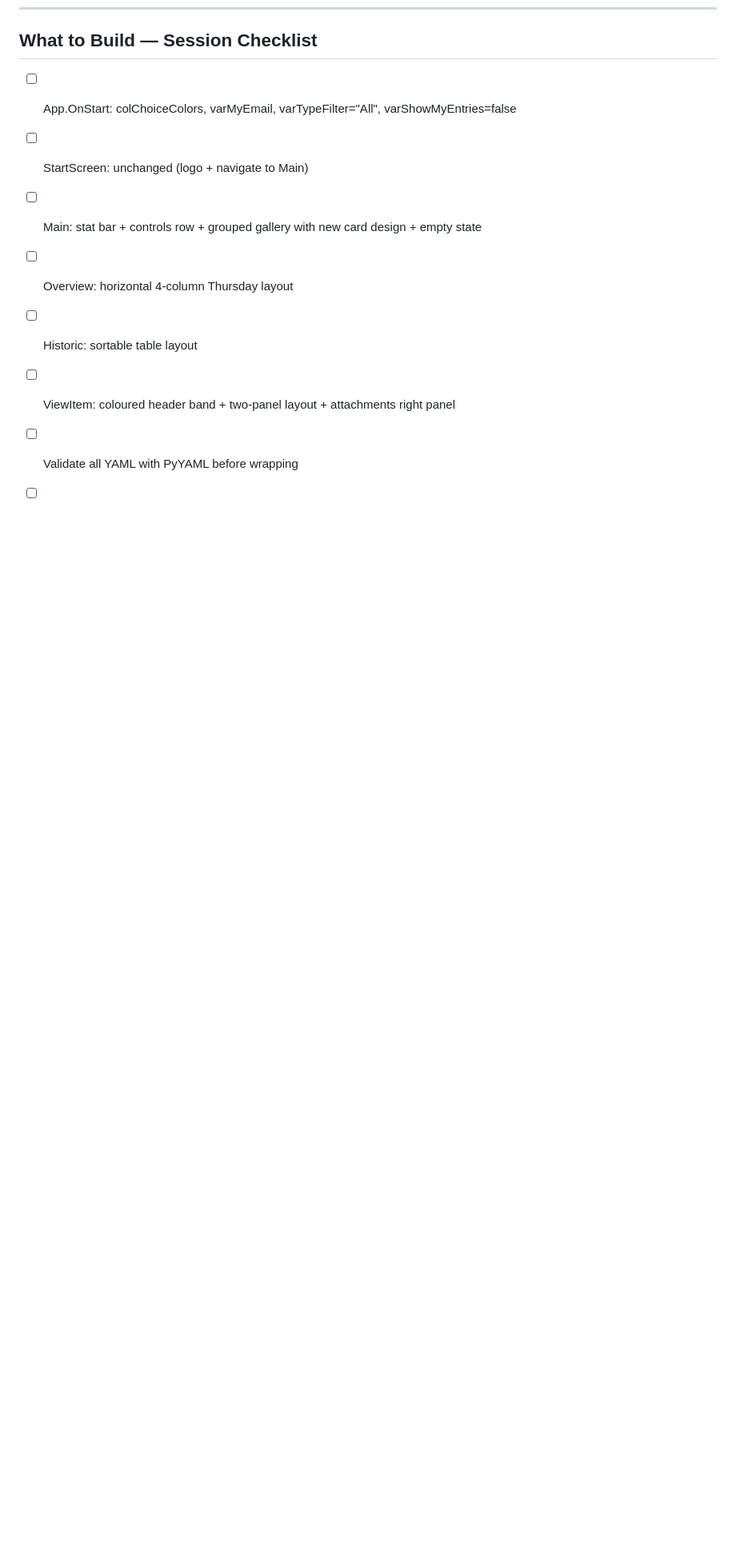
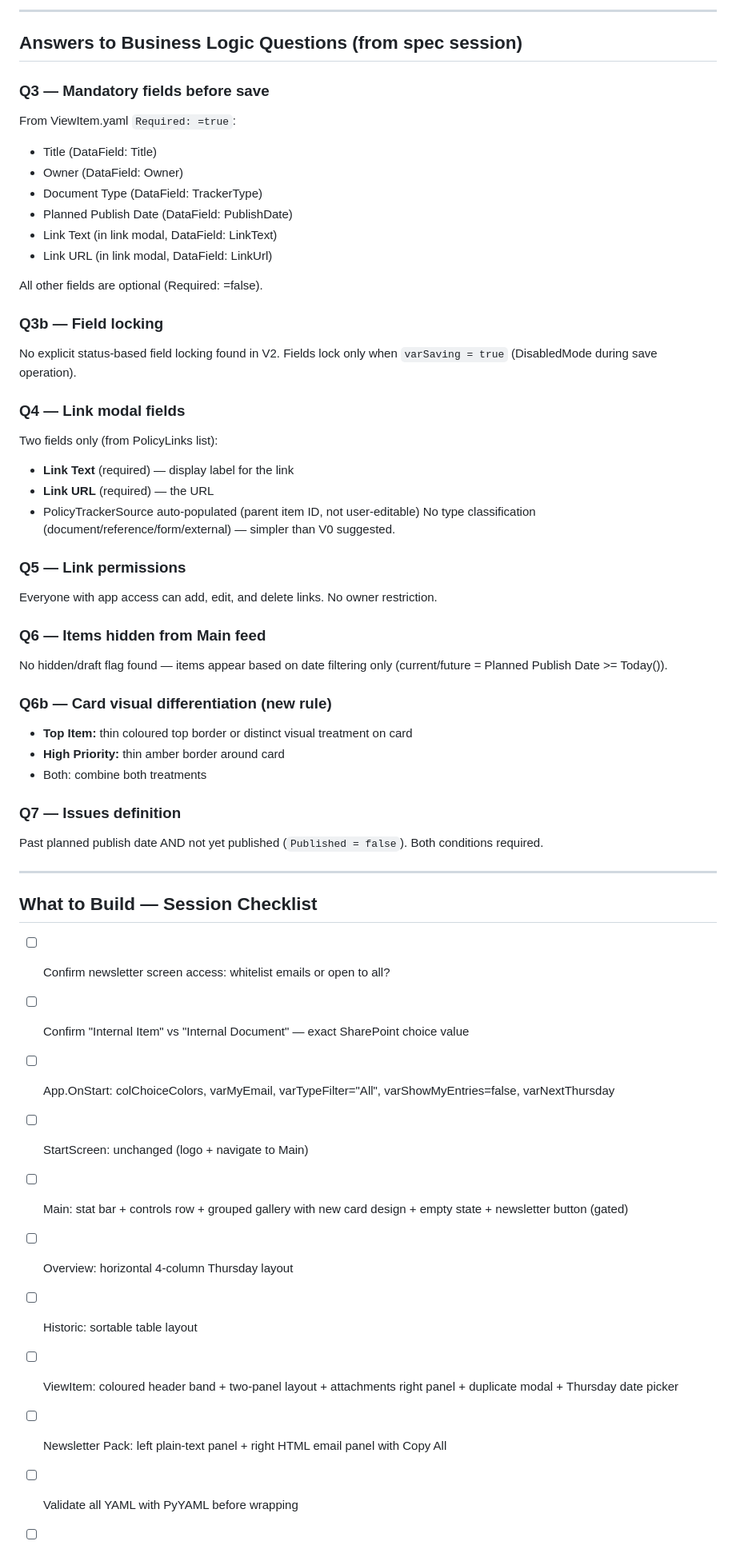
Before and after one commit to PhadeDev/policy-tracker, a Markdown page: DESIGN_SPEC.md, the part around one of its changes. Shown at 80% size. Rendered like a GitHub page; blank space fills up the shorter version.

```diff
--- a/DESIGN_SPEC.md
+++ b/DESIGN_SPEC.md
@@ -345,11 +417,55 @@ Fill: =Switch(ThisItem.Status.Value,
+---
+
+## Answers to Business Logic Questions (from spec session)
+
+### Q3 — Mandatory fields before save
+From ViewItem.yaml `Required: =true`:
+- Title (DataField: Title)
+- Owner (DataField: Owner)
+- Document Type (DataField: TrackerType)
+- Planned Publish Date (DataField: PublishDate)
+- Link Text (in link modal, DataField: LinkText)
+- Link URL (in link modal, DataField: LinkUrl)
+
+All other fields are optional (Required: =false).
+
+### Q3b — Field locking
+No explicit status-based field locking found in V2. Fields lock only when `varSaving = true` (DisabledMode during save operation).
+
+### Q4 — Link modal fields
+Two fields only (from PolicyLinks list):
+- **Link Text** (required) — display label for the link
+- **Link URL** (required) — the URL
+- PolicyTrackerSource auto-populated (parent item ID, not user-editable)
+No type classification (document/reference/form/external) — simpler than V0 suggested.
+
+### Q5 — Link permissions
+Everyone with app access can add, edit, and delete links. No owner restriction.
+
+### Q6 — Items hidden from Main feed
+No hidden/draft flag found — items appear based on date filtering only (current/future = Planned Publish Date >= Today()).
+
+### Q6b — Card visual differentiation (new rule)
+- **Top Item:** thin coloured top border or distinct visual treatment on card
+- **High Priority:** thin amber border around card
+- Both: combine both treatments
+
+### Q7 — Issues definition
+Past planned publish date AND not yet published (`Published = false`). Both conditions required.
+
+---
+
 ## What to Build — Session Checklist
 
-- [ ] App.OnStart: colChoiceColors, varMyEmail, varTypeFilter="All", varShowMyEntries=false
+- [ ] Confirm newsletter screen access: whitelist emails or open to all?
+- [ ] Confirm "Internal Item" vs "Internal Document" — exact SharePoint choice value
+- [ ] App.OnStart: colChoiceColors, varMyEmail, varTypeFilter="All", varShowMyEntries=false, varNextThursday
 - [ ] StartScreen: unchanged (logo + navigate to Main)
-- [ ] Main: stat bar + controls row + grouped gallery with new card design + empty state
+- [ ] Main: stat bar + controls row + grouped gallery with new card design + empty state + newsletter button (gated)
 - [ ] Overview: horizontal 4-column Thursday layout
 - [ ] Historic: sortable table layout
-- [ ] ViewItem: coloured header band + two-panel layout + attachments right panel
+- [ ] ViewItem: coloured header band + two-panel layout + attachments right panel + duplicate modal + Thursday date picker
+- [ ] Newsletter Pack: left plain-text panel + right HTML email panel with Copy All
 - [ ] Validate all YAML with PyYAML before wrapping
 - [ ] Bump version on every change
 - [ ] Push to GitHub Pages after each screen
```
Also changed, not shown: other parts of DESIGN_SPEC.md (+72 -0 lines).
